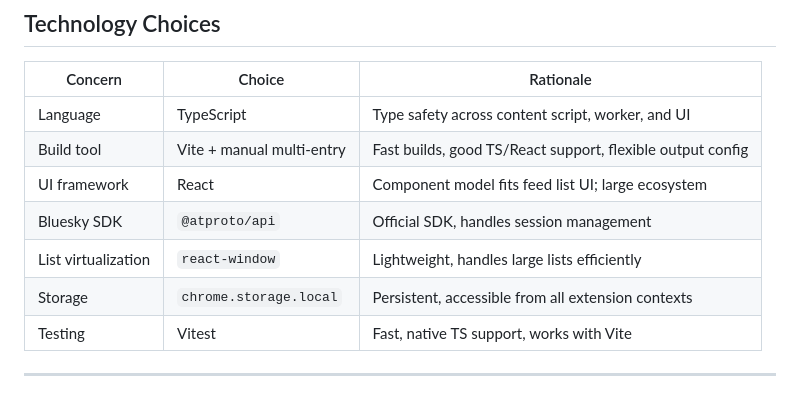
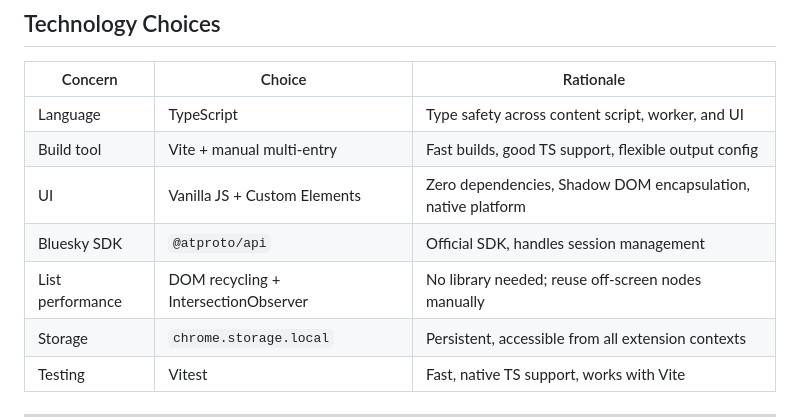
Before and after one commit to joelmoss/feedme, a Markdown page: PLAN.md, the part around one of its changes. GitHub-like rendering; blank space fills up the shorter version.

```diff
--- a/PLAN.md
+++ b/PLAN.md
@@ -275,10 +276,10 @@ feedme/
 | Concern             | Choice                          | Rationale                                                    |
 |---------------------|---------------------------------|--------------------------------------------------------------|
 | Language            | TypeScript                      | Type safety across content script, worker, and UI            |
-| Build tool          | Vite + manual multi-entry       | Fast builds, good TS/React support, flexible output config   |
-| UI framework        | React                           | Component model fits feed list UI; large ecosystem           |
+| Build tool          | Vite + manual multi-entry       | Fast builds, good TS support, flexible output config         |
+| UI                  | Vanilla JS + Custom Elements    | Zero dependencies, Shadow DOM encapsulation, native platform |
 | Bluesky SDK         | `@atproto/api`                  | Official SDK, handles session management                     |
-| List virtualization | `react-window`                  | Lightweight, handles large lists efficiently                 |
+| List performance    | DOM recycling + IntersectionObserver | No library needed; reuse off-screen nodes manually       |
 | Storage             | `chrome.storage.local`          | Persistent, accessible from all extension contexts           |
 | Testing             | Vitest                          | Fast, native TS support, works with Vite                     |
 
```
Also changed, not shown: other parts of PLAN.md (+26 -25 lines).
